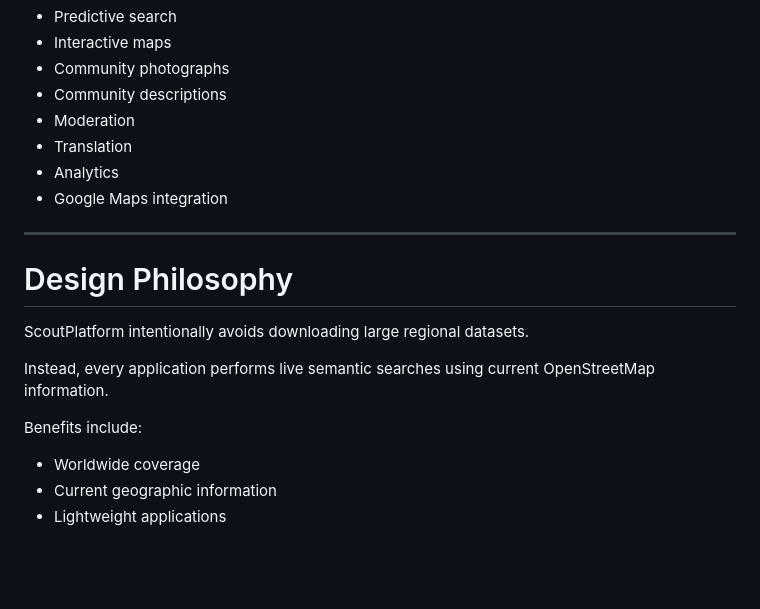
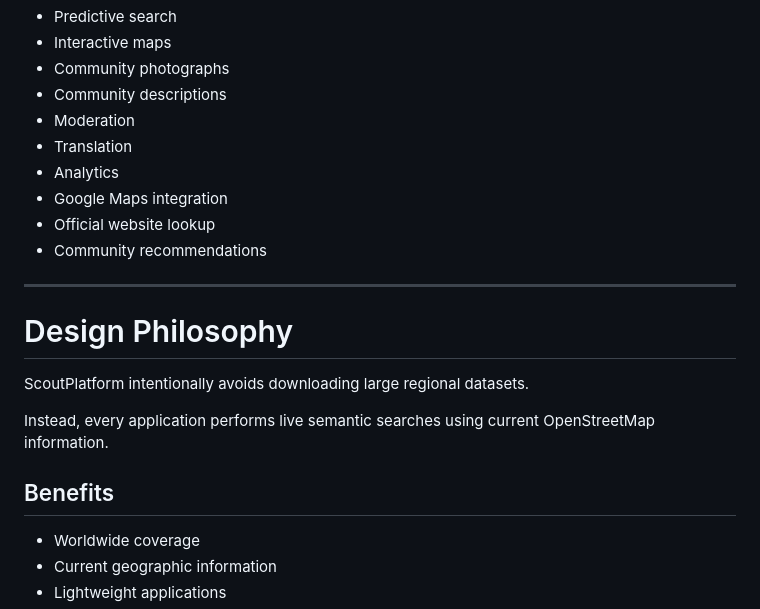
Before and after one commit to MilosSavicGit/bymilossavic, a Markdown page: README.md, the part around one of its changes. Drawn GitHub-style; blank space fills up the shorter version.

```diff
--- a/README.md
+++ b/README.md
@@ -97,6 +125,8 @@ engine developed for BeachScout.
 -   Translation
 -   Analytics
 -   Google Maps integration
+-   Official website lookup
+-   Community recommendations
 
 ------------------------------------------------------------------------
 
@@ -107,7 +137,7 @@ ScoutPlatform intentionally avoids downloading large regional datasets.
 Instead, every application performs live semantic searches using current
 OpenStreetMap information.
 
-Benefits include:
+## Benefits
 
 -   Worldwide coverage
 -   Current geographic information
```
Also changed, not shown: other parts of README.md (+39 -5 lines).
